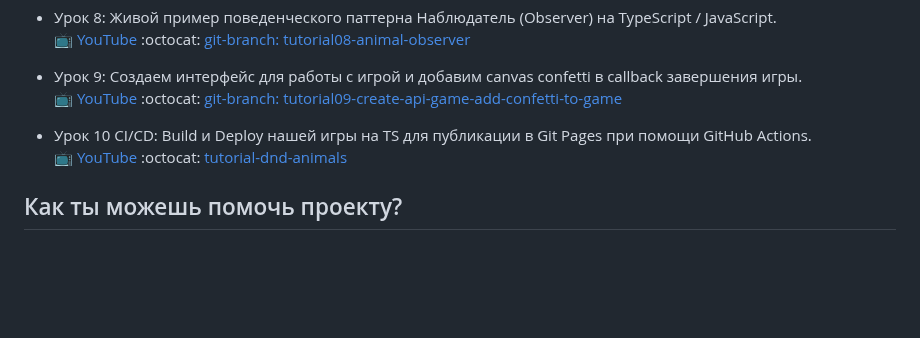
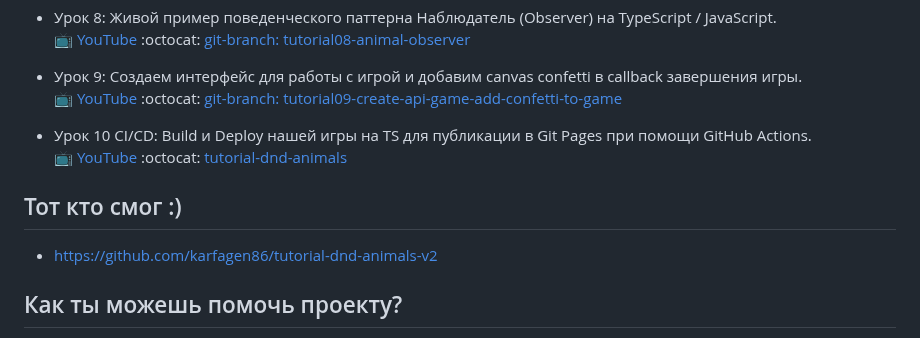
Before and after one commit to yesworld/tutorial-dnd-animals, a Markdown page: README.md, the part around the change. Rendered like a GitHub page; blank space fills up the shorter version.

Commit message:
docs(readme): add link to another game v2 by Karfagen86

```diff
--- a/README.md
+++ b/README.md
@@ -41,6 +41,9 @@
 - Урок 10 CI/CD: Build и Deploy нашей игры на TS для публикации в Git Pages при помощи GitHub Actions.<br>
   :tv: [YouTube](https://www.youtube.com/watch?v=6duJm33Peag&list=PLMo7VyNbwQJGgWBYHPTDysdNg1UiBXXMT&index=11) :octocat: [tutorial-dnd-animals](https://github.com/yesworld/tutorial-dnd-animals)
 
+## Тот кто смог :)
+- https://github.com/karfagen86/tutorial-dnd-animals-v2
+
 ## Как ты можешь помочь проекту?
 - ⭐️ Поставь звезду проекту **tutorial-dnd-animals** (справа наверху этой страницы).
 - :tv: Подпишись на [канал](https://www.youtube.com/channel/UCRWYGOCWalOGOXnzqJd2MbQ).
```
